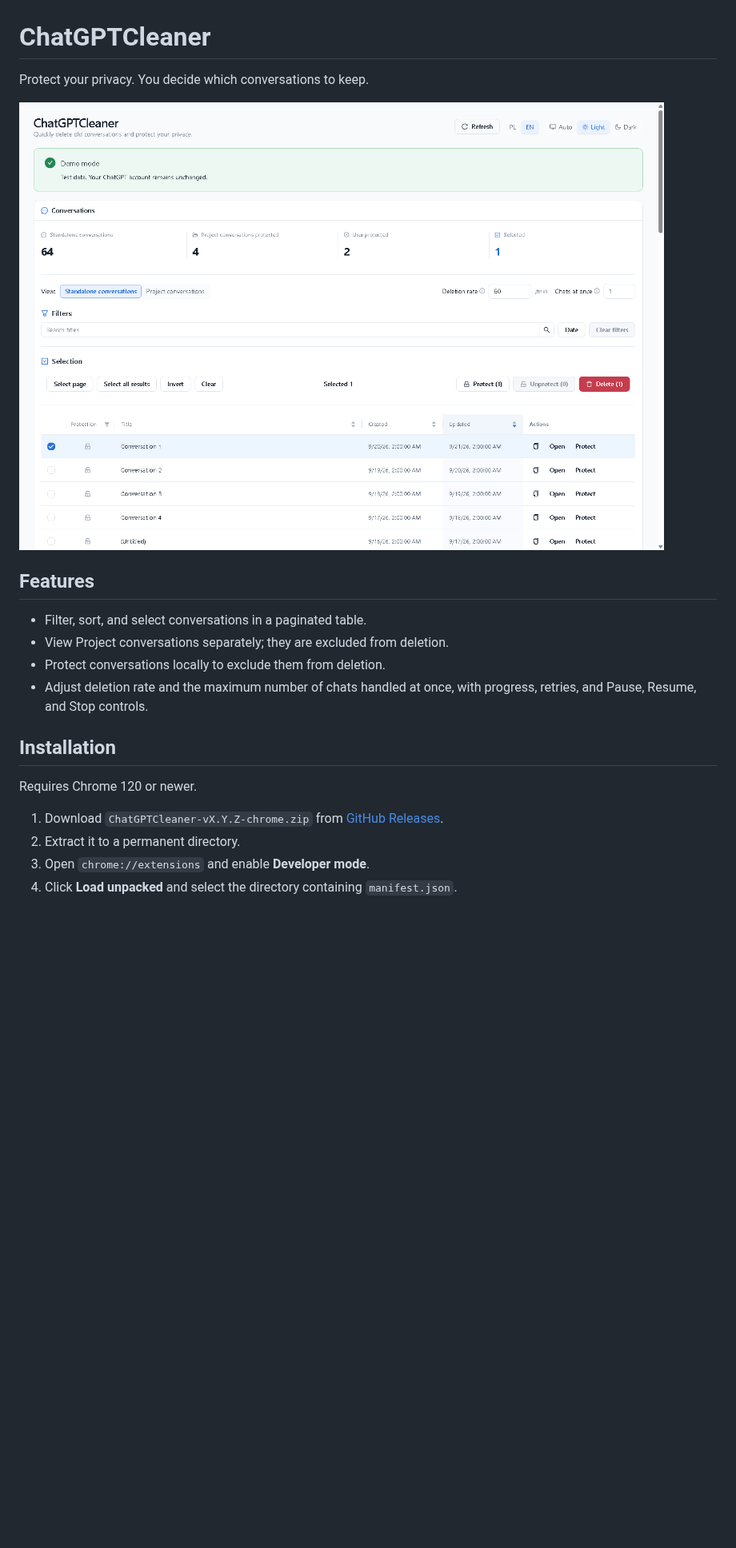
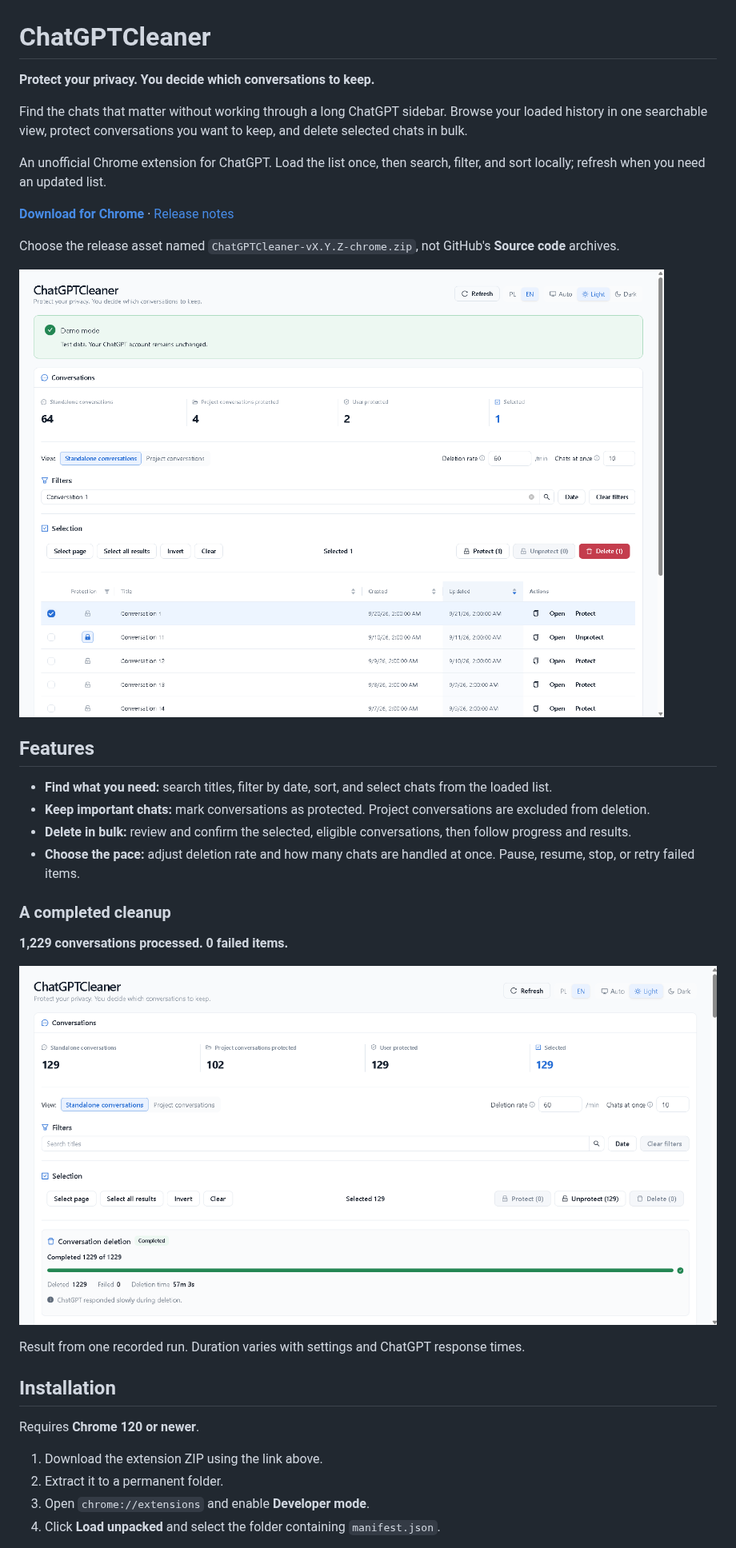
Before and after one commit to BinaryWorlds/ChatGPTCleaner, a Markdown page: README.md, the part around one of its changes. Shown at 80% size. Drawn GitHub-style; pictures changed too: docs/assets/deletion-completed-example.png (added), docs/assets/manager-screenshot.png; blank space fills up the shorter version.

```diff
--- a/README.md
+++ b/README.md
@@ -1,24 +1,48 @@
 # ChatGPTCleaner
 
-Protect your privacy. You decide which conversations to keep.
+**Protect your privacy. You decide which conversations to keep.**
+
+Find the chats that matter without working through a long ChatGPT sidebar.
+Browse your loaded history in one searchable view, protect conversations you
+want to keep, and delete selected chats in bulk.
+
+An unofficial Chrome extension for ChatGPT. Load the list once, then search,
+filter, and sort locally; refresh when you need an updated list.
+
+**[Download for Chrome](https://github.com/BinaryWorlds/ChatGPTCleaner/releases/latest)**
+· [Release notes](CHANGELOG.md)
+
+Choose the release asset named `ChatGPTCleaner-vX.Y.Z-chrome.zip`, not GitHub's
+**Source code** archives.
 
 ![ChatGPTCleaner manager with demo conversations, filters, and bulk actions](docs/assets/manager-screenshot.png)
 
 ## Features
 
-- Filter, sort, and select conversations in a paginated table.
-- View Project conversations separately; they are excluded from deletion.
-- Protect conversations locally to exclude them from deletion.
-- Adjust deletion rate and the maximum number of chats handled at once, with progress,
-  retries, and Pause, Resume, and Stop controls.
+- **Find what you need:** search titles, filter by date, sort, and select chats
+  from the loaded list.
+- **Keep important chats:** mark conversations as protected. Project conversations
+  are excluded from deletion.
+- **Delete in bulk:** review and confirm the selected, eligible conversations,
+  then follow progress and results.
+- **Choose the pace:** adjust deletion rate and how many chats are handled at once.
+  Pause, resume, stop, or retry failed items.
+
+### A completed cleanup
+
+**1,229 conversations processed. 0 failed items.**
+
+![Completed deletion run showing 1,229 processed conversations and no failed items](docs/assets/deletion-completed-example.png)
+
+Result from one recorded run. Duration varies with settings and ChatGPT response
+times.
 
 ## Installation
 
-Requires Chrome 120 or newer.
+Requires **Chrome 120 or newer**.
 
-1. Download `ChatGPTCleaner-vX.Y.Z-chrome.zip` from
-   [GitHub Releases](https://github.com/BinaryWorlds/ChatGPTCleaner/releases/latest).
-2. Extract it to a permanent directory.
+1. Download the extension ZIP using the link above.
+2. Extract it to a permanent folder.
 3. Open `chrome://extensions` and enable **Developer mode**.
-4. Click **Load unpacked** and select the directory containing `manifest.json`.
+4. Click **Load unpacked** and select the folder containing `manifest.json`.
 
```
Also changed, not shown: other parts of README.md (+45 -59 lines), docs/PROJECT_SPEC.md (+3 -3 lines), 10 other files.
